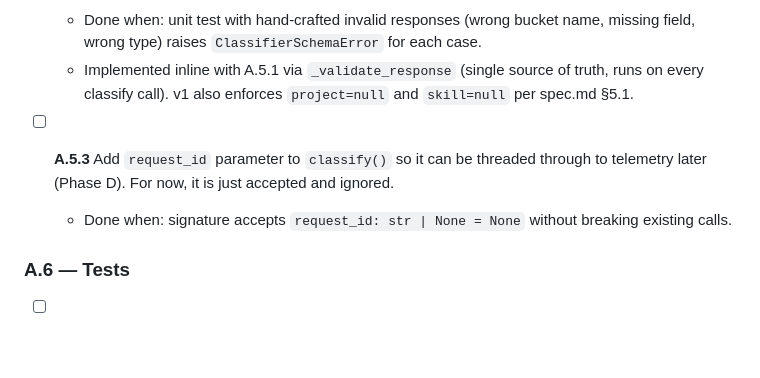
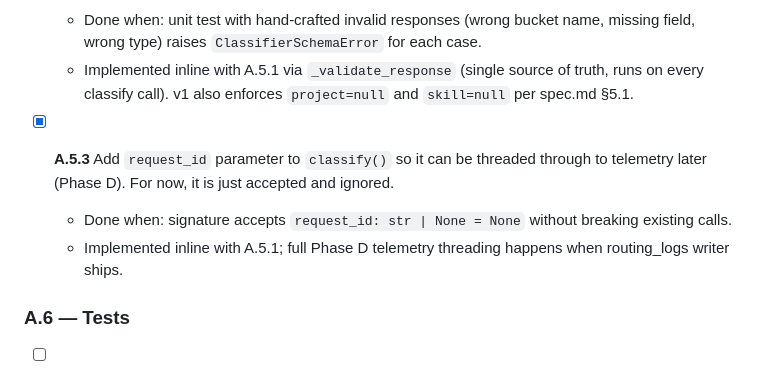
Before and after one commit to pr3t3l/pretel-os, a Markdown page: specs/router/tasks.md, the part around the change. Rendered like a GitHub page; blank space fills up the shorter version.

Commit message:
M4 Phase A.5.3: mark request_id parameter task done
Already implemented inline with A.5.1 (commit 4a85fd9). The classify()
signature accepts request_id: str | None = None and ignores it in v1
with explicit '_ = request_id' to silence unused-arg warnings. Full
threading through to routing_logs / llm_calls happens when Phase D
telemetry writer ships.

```diff
--- a/specs/router/tasks.md
+++ b/specs/router/tasks.md
@@ -89,8 +89,9 @@ they slip through.
   - Done when: unit test with hand-crafted invalid responses (wrong bucket name, missing field, wrong type) raises `ClassifierSchemaError` for each case.
   - Implemented inline with A.5.1 via `_validate_response` (single source of truth, runs on every classify call). v1 also enforces `project=null` and `skill=null` per spec.md §5.1.
 
-- [ ] **A.5.3** Add `request_id` parameter to `classify()` so it can be threaded through to telemetry later (Phase D). For now, it is just accepted and ignored.
+- [x] **A.5.3** Add `request_id` parameter to `classify()` so it can be threaded through to telemetry later (Phase D). For now, it is just accepted and ignored.
   - Done when: signature accepts `request_id: str | None = None` without breaking existing calls.
+  - Implemented inline with A.5.1; full Phase D telemetry threading happens when routing_logs writer ships.
 
 ### A.6 — Tests
 
```
